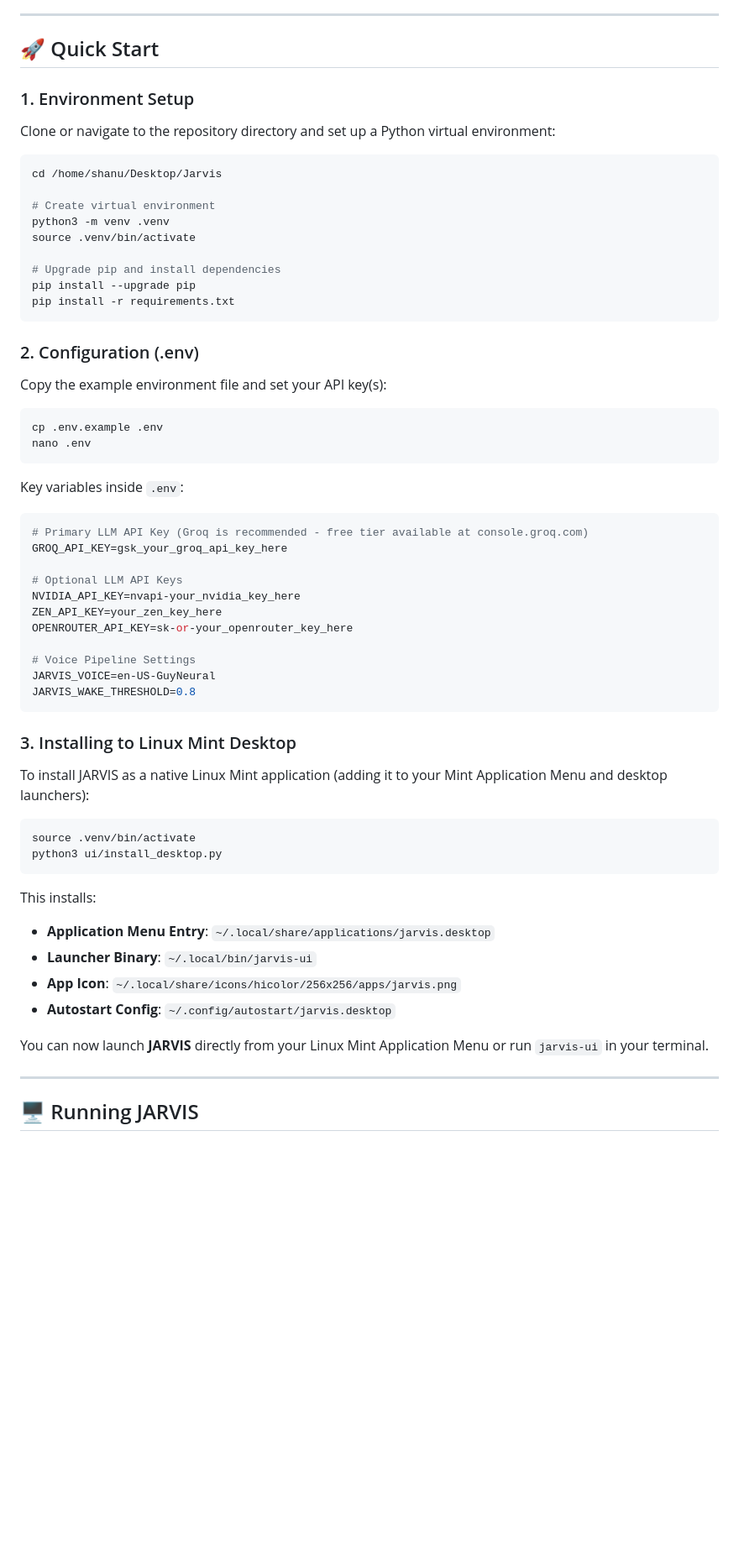
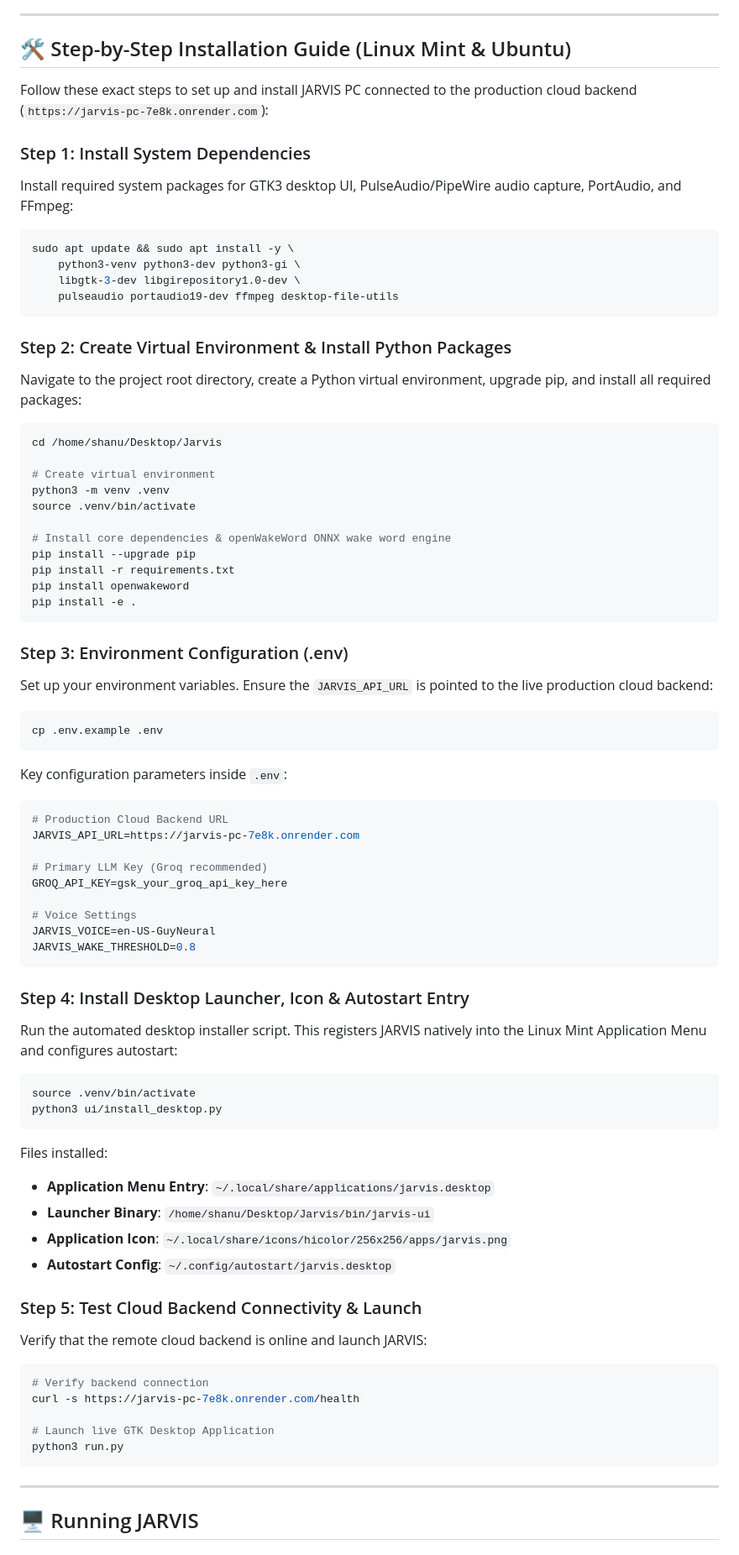
Before and after one commit to Minaty001/jarvis-pc, a Markdown page: README.md, the part around the change. Shown at 84% size. Rendered like a GitHub page; blank space fills up the shorter version.

Commit message:
docs: add step-by-step installation guide connected to cloud backend

````diff
--- a/README.md
+++ b/README.md
@@ -82,11 +82,22 @@ Jarvis/
 
 ---
 
-## 🚀 Quick Start
+## 🛠️ Step-by-Step Installation Guide (Linux Mint & Ubuntu)
 
-### 1. Environment Setup
+Follow these exact steps to set up and install JARVIS PC connected to the production cloud backend (`https://jarvis-pc-7e8k.onrender.com`):
 
-Clone or navigate to the repository directory and set up a Python virtual environment:
+### Step 1: Install System Dependencies
+Install required system packages for GTK3 desktop UI, PulseAudio/PipeWire audio capture, PortAudio, and FFmpeg:
+
+```bash
+sudo apt update && sudo apt install -y \
+    python3-venv python3-dev python3-gi \
+    libgtk-3-dev libgirepository1.0-dev \
+    pulseaudio portaudio19-dev ffmpeg desktop-file-utils
+```
+
+### Step 2: Create Virtual Environment & Install Python Packages
+Navigate to the project root directory, create a Python virtual environment, upgrade pip, and install all required packages:
 
 ```bash
 cd /home/shanu/Desktop/Jarvis
@@ -95,52 +106,58 @@ cd /home/shanu/Desktop/Jarvis
 python3 -m venv .venv
 source .venv/bin/activate
 
-# Upgrade pip and install dependencies
+# Install core dependencies & openWakeWord ONNX wake word engine
 pip install --upgrade pip
 pip install -r requirements.txt
+pip install openwakeword
+pip install -e .
 ```
 
-### 2. Configuration (.env)
-
-Copy the example environment file and set your API key(s):
+### Step 3: Environment Configuration (.env)
+Set up your environment variables. Ensure the `JARVIS_API_URL` is pointed to the live production cloud backend:
 
 ```bash
 cp .env.example .env
-nano .env
 ```
 
-Key variables inside `.env`:
+Key configuration parameters inside `.env`:
 
 ```env
-# Primary LLM API Key (Groq is recommended - free tier available at console.groq.com)
+# Production Cloud Backend URL
+JARVIS_API_URL=https://jarvis-pc-7e8k.onrender.com
+
+# Primary LLM Key (Groq recommended)
 GROQ_API_KEY=gsk_your_groq_api_key_here
 
-# Optional LLM API Keys
-NVIDIA_API_KEY=nvapi-your_nvidia_key_here
-ZEN_API_KEY=your_zen_key_here
-OPENROUTER_API_KEY=sk-or-your_openrouter_key_here
-
-# Voice Pipeline Settings
+# Voice Settings
 JARVIS_VOICE=en-US-GuyNeural
 JARVIS_WAKE_THRESHOLD=0.8
 ```
 
-### 3. Installing to Linux Mint Desktop
-
-To install JARVIS as a native Linux Mint application (adding it to your Mint Application Menu and desktop launchers):
+### Step 4: Install Desktop Launcher, Icon & Autostart Entry
+Run the automated desktop installer script. This registers JARVIS natively into the Linux Mint Application Menu and configures autostart:
 
 ```bash
 source .venv/bin/activate
 python3 ui/install_desktop.py
 ```
 
-This installs:
+Files installed:
 - **Application Menu Entry**: `~/.local/share/applications/jarvis.desktop`
-- **Launcher Binary**: `~/.local/bin/jarvis-ui`
-- **App Icon**: `~/.local/share/icons/hicolor/256x256/apps/jarvis.png`
+- **Launcher Binary**: `/home/shanu/Desktop/Jarvis/bin/jarvis-ui`
+- **Application Icon**: `~/.local/share/icons/hicolor/256x256/apps/jarvis.png`
 - **Autostart Config**: `~/.config/autostart/jarvis.desktop`
 
-You can now launch **JARVIS** directly from your Linux Mint Application Menu or run `jarvis-ui` in your terminal.
+### Step 5: Test Cloud Backend Connectivity & Launch
+Verify that the remote cloud backend is online and launch JARVIS:
+
+```bash
+# Verify backend connection
+curl -s https://jarvis-pc-7e8k.onrender.com/health
+
+# Launch live GTK Desktop Application
+python3 run.py
+```
 
 ---
 
````
